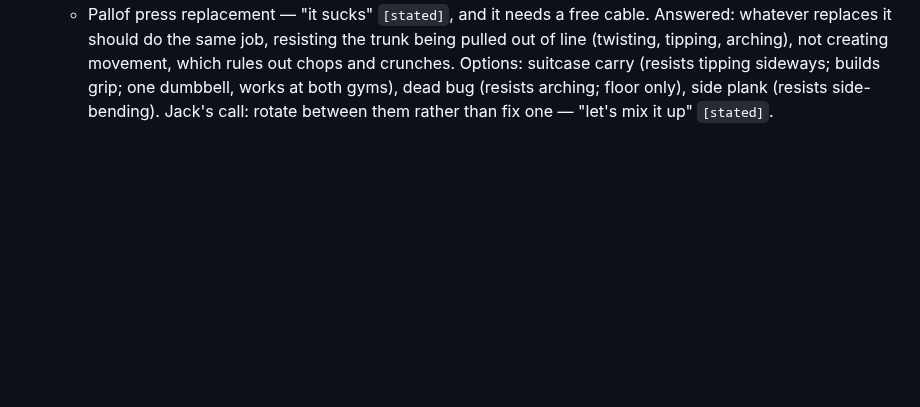
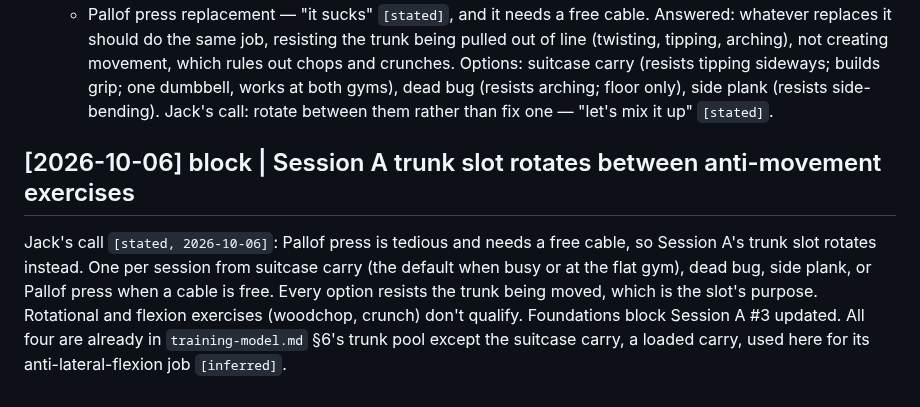
Before and after one commit to strachcity/olavibot, a Markdown page: wiki/log.md, the part around the change. Rendered like a GitHub page; blank space fills up the shorter version.

Commit message:
block: Session A trunk slot rotates anti-movement exercises
Co-Authored-By: Claude Opus 5.5 <noreply@anthropic.com>
Claude-Session: https://claude.ai/code/session_01LQ1CUbJk6NMkEF42F8WuYC

```diff
--- a/wiki/log.md
+++ b/wiki/log.md
@@ -886,3 +886,12 @@ relative_effort: 13
 - Review: Back squat 3×5 @90kg, up from 80kg two weeks ago. That's the top of the allowed range, so next odd week holds at 90kg rather than adding more, unless it was clearly easier than RPE7 (not reported). Shoulder press 15kg went from a solid working weight on 4 Oct to "easy" two days later; mostly re-learning the movement, but a clear cue to move to 16–17.5kg next time. Pull covered in full across two pieces of kit, which matters after two Session As that lost it. Level 2 pogos weren't started: the gate hasn't been closed or reset, it's simply not yet used — they go in the next session that has them, provided mornings stay ≤1. The 5 Oct morning score that gated them is still pending in the log. Busy-gym reshuffling cost the Pallof press; see the trunk-slot change below.
 - Questions raised (to build the model):
   - Pallof press replacement — "it sucks" `[stated]`, and it needs a free cable. Answered: whatever replaces it should do the same job, resisting the trunk being pulled out of line (twisting, tipping, arching), not creating movement, which rules out chops and crunches. Options: suitcase carry (resists tipping sideways; builds grip; one dumbbell, works at both gyms), dead bug (resists arching; floor only), side plank (resists side-bending). Jack's call: rotate between them rather than fix one — "let's mix it up" `[stated]`.
+
+## [2026-10-06] block | Session A trunk slot rotates between anti-movement exercises
+Jack's call `[stated, 2026-10-06]`: Pallof press is tedious and needs a free cable, so Session
+A's trunk slot rotates instead. One per session from suitcase carry (the default when busy or
+at the flat gym), dead bug, side plank, or Pallof press when a cable is free. Every option
+resists the trunk being moved, which is the slot's purpose. Rotational and flexion exercises
+(woodchop, crunch) don't qualify. Foundations block Session A #3 updated. All four are already
+in `training-model.md` §6's trunk pool except the suitcase carry, a loaded carry, used here
+for its anti-lateral-flexion job `[inferred]`.
```
Also changed, not shown: wiki/blocks/2026-09-foundations.md (+5 -1 lines).
